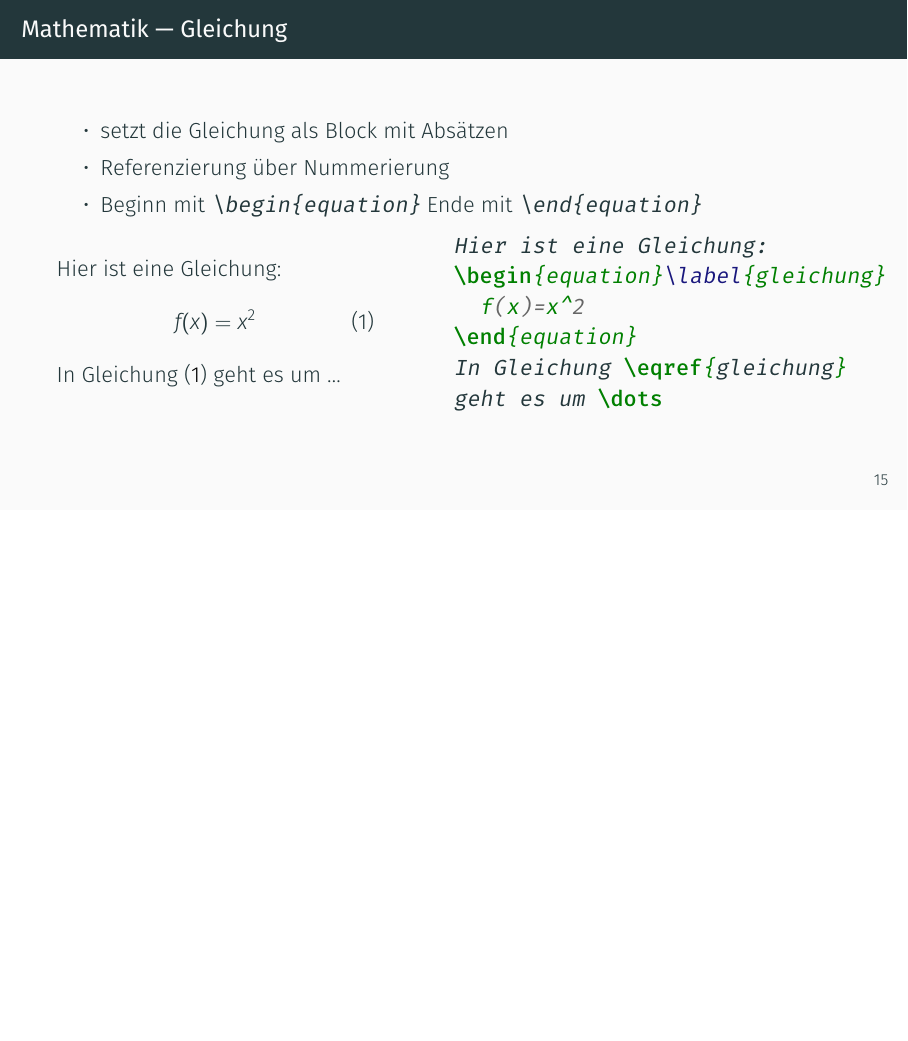
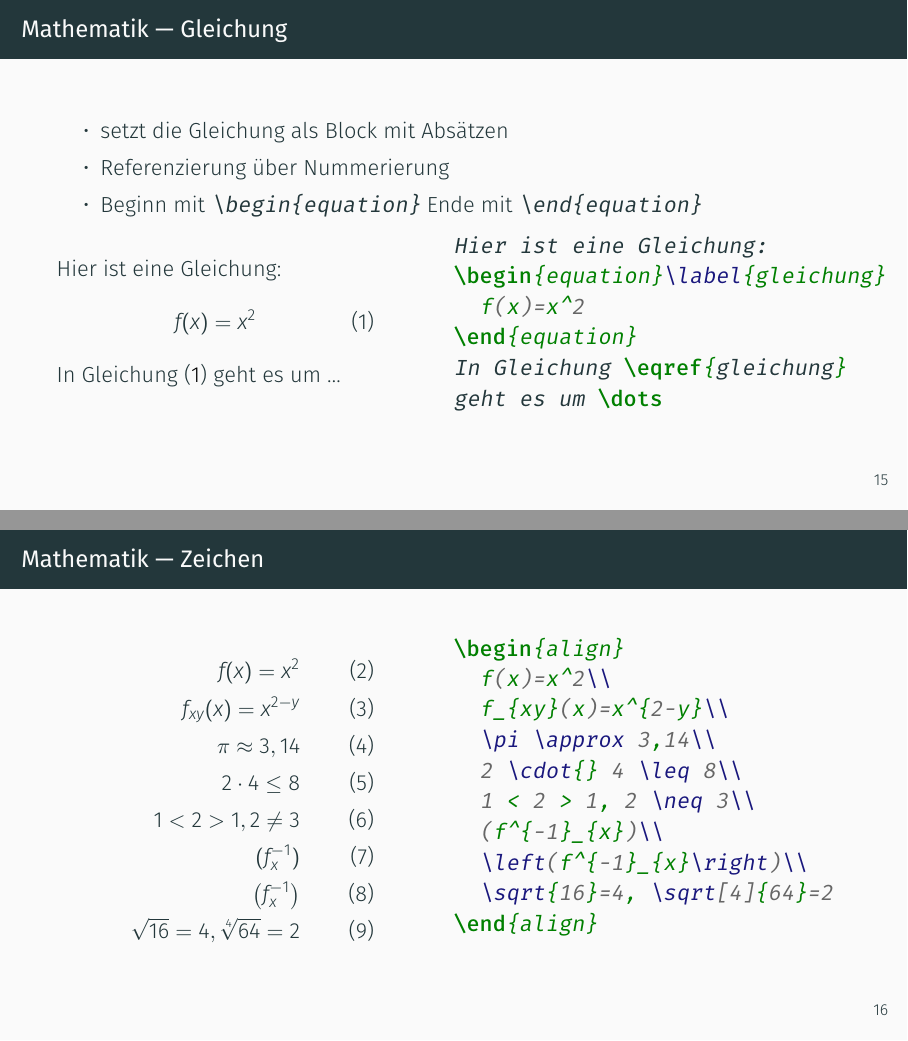
Before and after one commit to JuliusFreudenberger/latex-workshop, LaTeX slides (workshop.tex, which reads codebeispiele/math-symbols.tex): page 16 of 28 before the commit and pages 16 and 17 of 29 after it, the two joined at a grey line, the shorter picture padded with empty space. Compiled offline with XeLaTeX.

Commit message:
Add slide about math symbols

```diff
--- /dev/null
+++ b/codebeispiele/math-symbols.tex
@@ -0,0 +1,10 @@
+\begin{align}
+  f(x)=x^2\\
+  f_{xy}(x)=x^{2-y}\\
+  \pi \approx 3,14\\
+  2 \cdot{} 4 \leq 8\\
+  1 < 2 > 1, 2 \neq 3\\
+  (f^{-1}_{x})\\
+  \left(f^{-1}_{x}\right)\\
+  \sqrt{16}=4, \sqrt[4]{64}=2
+\end{align}
--- a/workshop.tex
+++ b/workshop.tex
@@ -255,6 +255,16 @@
   \end{minipage}
 \end{frame}
 
+\begin{frame}[fragile]{Mathematik --- Zeichen}
+  \begin{minipage}{.4\textwidth}
+    \input{codebeispiele/math-symbols}
+  \end{minipage}
+  \hfill
+  \begin{minipage}{.5\textwidth}
+    \inputminted{latex}{codebeispiele/math-symbols.tex}
+  \end{minipage}
+\end{frame}
+
 \begin{frame}[fragile]{Abbildungen und Graphiken}
   \begin{itemize}
     \item Paket \verb|graphicx|
```
